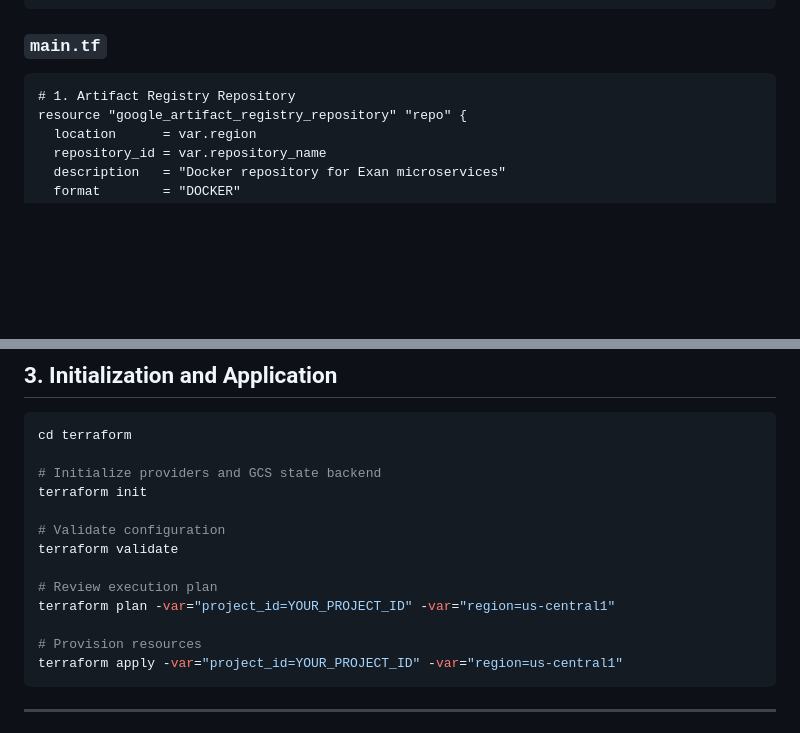
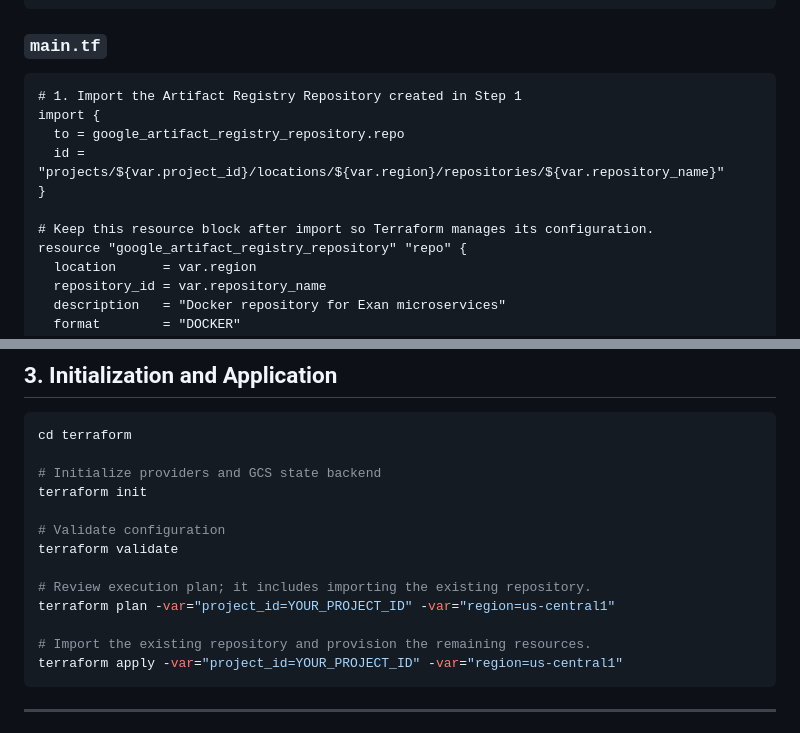
Before and after one commit to franciscosuca/exan, a Markdown page: docs/deployment/STEP_5_TERRAFORM_CONFIGURATION.md, 2 parts joined by grey strips. Rendered like a GitHub page; blank space fills up the shorter version.

Commit message:
docs: clarify Terraform configuration steps for importing the Artifact Registry Repository

````diff
--- a/docs/deployment/STEP_5_TERRAFORM_CONFIGURATION.md
+++ b/docs/deployment/STEP_5_TERRAFORM_CONFIGURATION.md
@@ -72,7 +72,13 @@ variable "repository_name" {
 ### `main.tf`
 
 ```hcl
-# 1. Artifact Registry Repository
+# 1. Import the Artifact Registry Repository created in Step 1
+import {
+  to = google_artifact_registry_repository.repo
+  id = "projects/${var.project_id}/locations/${var.region}/repositories/${var.repository_name}"
+}
+
+# Keep this resource block after import so Terraform manages its configuration.
 resource "google_artifact_registry_repository" "repo" {
   location      = var.region
   repository_id = var.repository_name
@@ -312,10 +318,10 @@ terraform init
 # Validate configuration
 terraform validate
 
-# Review execution plan
+# Review execution plan; it includes importing the existing repository.
 terraform plan -var="project_id=YOUR_PROJECT_ID" -var="region=us-central1"
 
-# Provision resources
+# Import the existing repository and provision the remaining resources.
 terraform apply -var="project_id=YOUR_PROJECT_ID" -var="region=us-central1"
 ```
 
````
